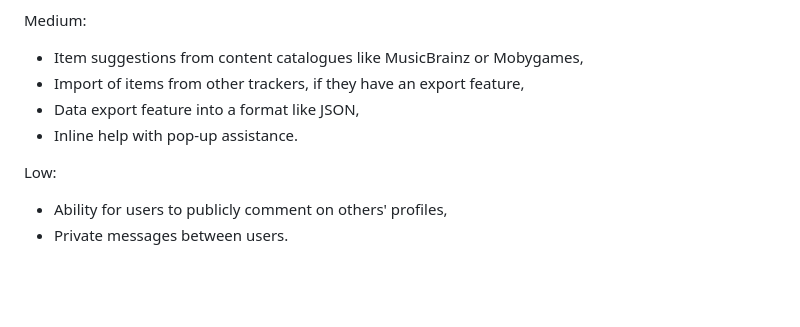
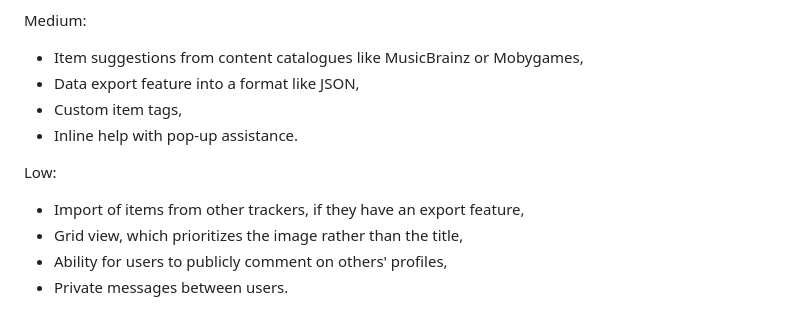
Before and after one commit to Tearnote/collec, a Markdown page: doc/DESIGN.md, the part around the change. GitHub-like rendering; blank space fills up the shorter version.

Commit message:
Update scope in DESIGN.md with the new vision

```diff
--- a/doc/DESIGN.md
+++ b/doc/DESIGN.md
@@ -47,11 +47,13 @@ High:
 Medium:
 
 -   Item suggestions from content catalogues like MusicBrainz or Mobygames,
--   Import of items from other trackers, if they have an export feature,
 -   Data export feature into a format like JSON,
+-   Custom item tags,
 -   Inline help with pop-up assistance.
 
 Low:
 
+-   Import of items from other trackers, if they have an export feature,
+-   Grid view, which prioritizes the image rather than the title,
 -   Ability for users to publicly comment on others' profiles,
 -   Private messages between users.
```
